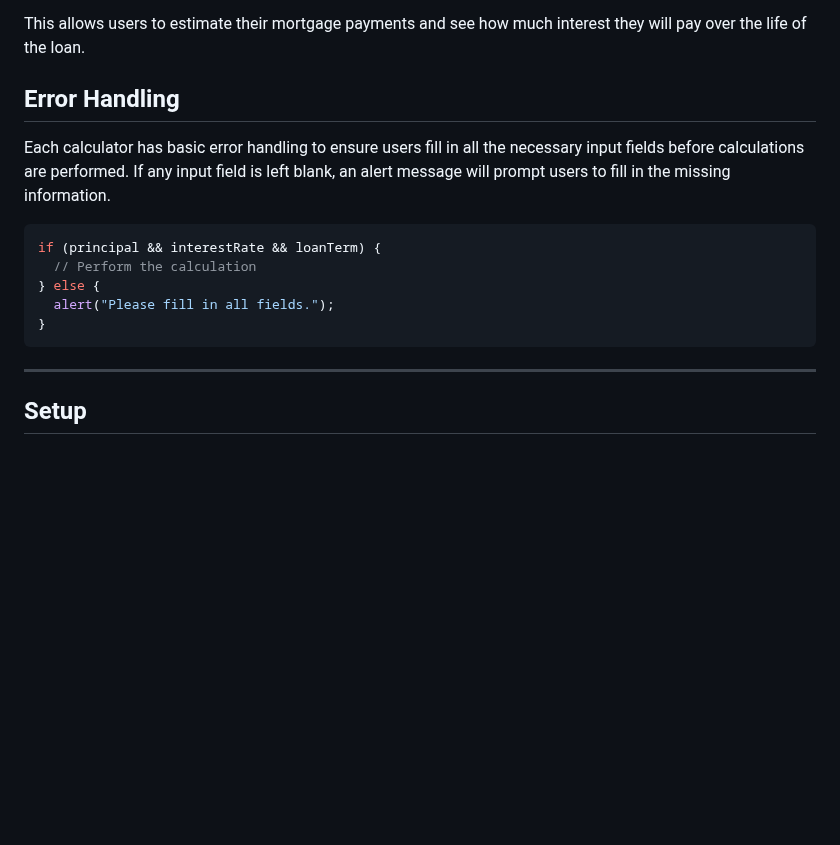
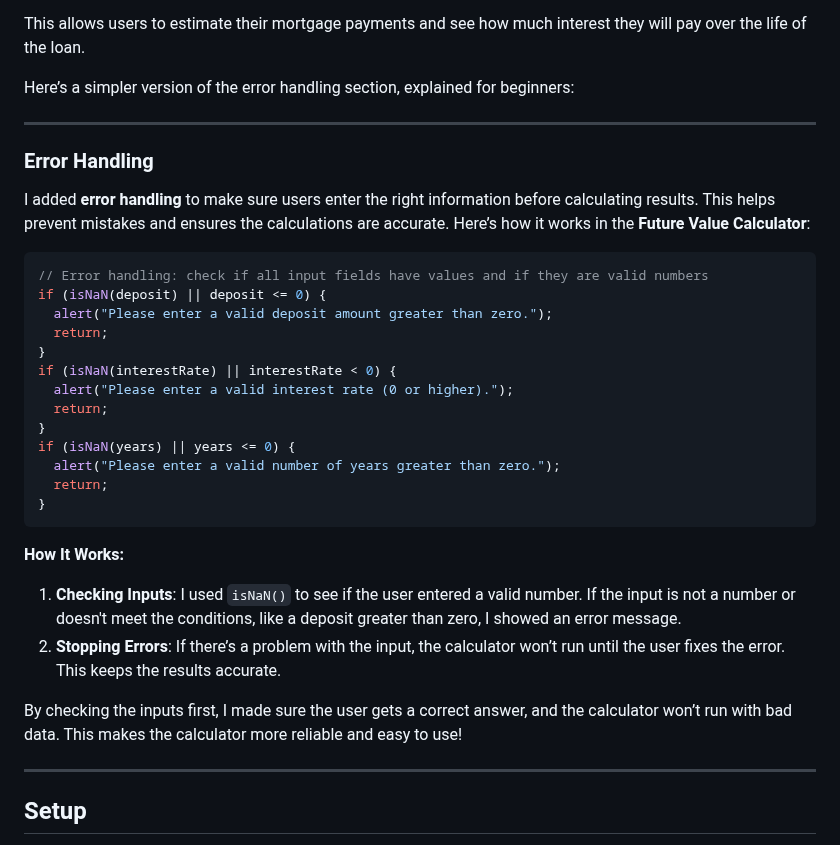
Before and after one commit to thounny/financial-calculators, a Markdown page: README.md, the part around one of its changes. GitHub-like rendering; blank space fills up the shorter version.

Commit message:
Updated README.md | styles + error handling updated

````diff
--- a/README.md
+++ b/README.md
@@ -151,17 +151,36 @@ Where:
 
 This allows users to estimate their mortgage payments and see how much interest they will pay over the life of the loan.
 
-## Error Handling
+Here’s a simpler version of the error handling section, explained for beginners:
 
-Each calculator has basic error handling to ensure users fill in all the necessary input fields before calculations are performed. If any input field is left blank, an alert message will prompt users to fill in the missing information.
+---
+
+### Error Handling
+
+I added **error handling** to make sure users enter the right information before calculating results. This helps prevent mistakes and ensures the calculations are accurate. Here’s how it works in the **Future Value Calculator**:
 
 ```javascript
-if (principal && interestRate && loanTerm) {
-  // Perform the calculation
-} else {
-  alert("Please fill in all fields.");
+// Error handling: check if all input fields have values and if they are valid numbers
+if (isNaN(deposit) || deposit <= 0) {
+  alert("Please enter a valid deposit amount greater than zero.");
+  return;
+}
+if (isNaN(interestRate) || interestRate < 0) {
+  alert("Please enter a valid interest rate (0 or higher).");
+  return;
+}
+if (isNaN(years) || years <= 0) {
+  alert("Please enter a valid number of years greater than zero.");
+  return;
 }
 ```
+
+**How It Works:**
+
+1. **Checking Inputs**: I used `isNaN()` to see if the user entered a valid number. If the input is not a number or doesn't meet the conditions, like a deposit greater than zero, I showed an error message.
+2. **Stopping Errors**: If there’s a problem with the input, the calculator won’t run until the user fixes the error. This keeps the results accurate.
+
+By checking the inputs first, I made sure the user gets a correct answer, and the calculator won’t run with bad data. This makes the calculator more reliable and easy to use!
 
 ---
 
````
Also changed, not shown: other parts of README.md (+1 -1 lines).
